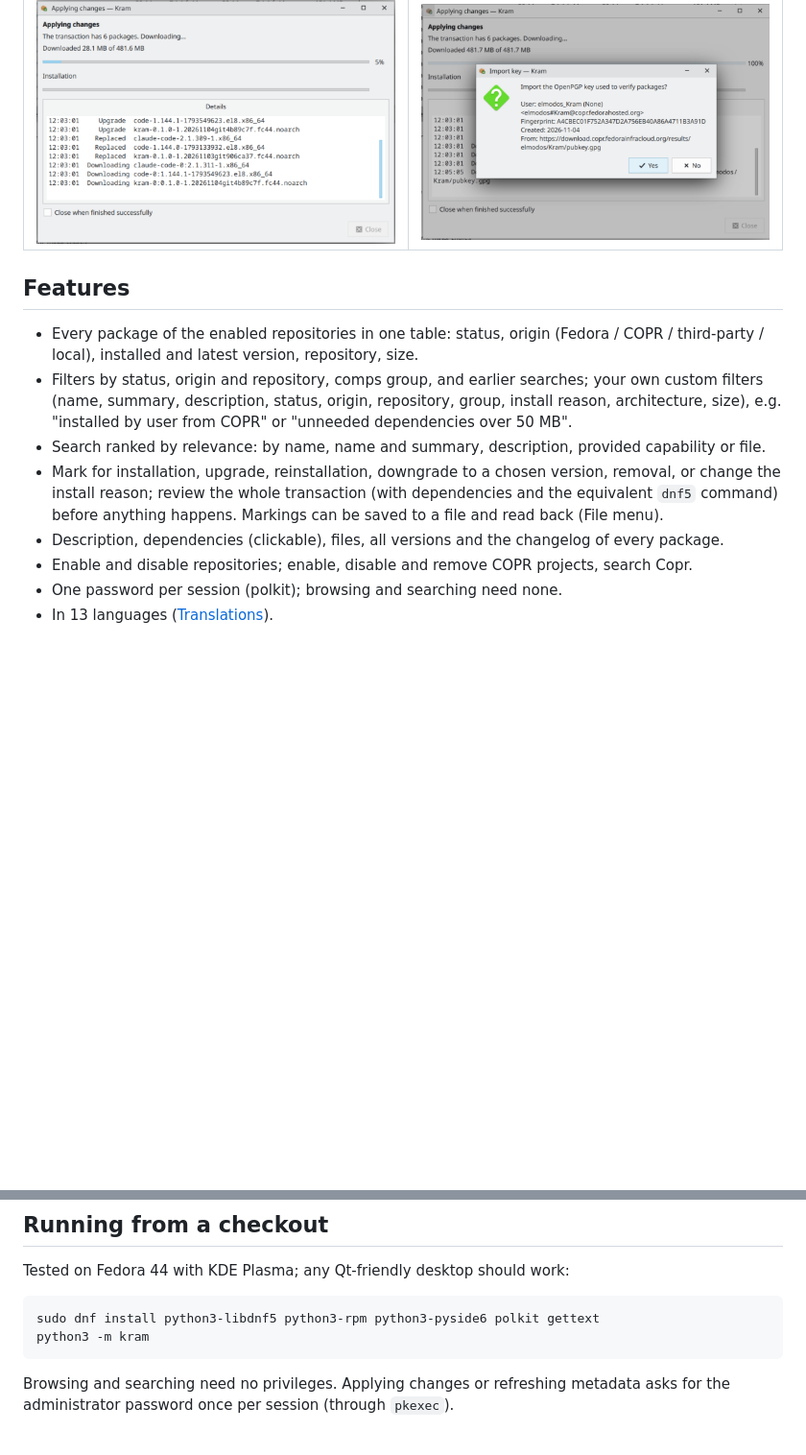
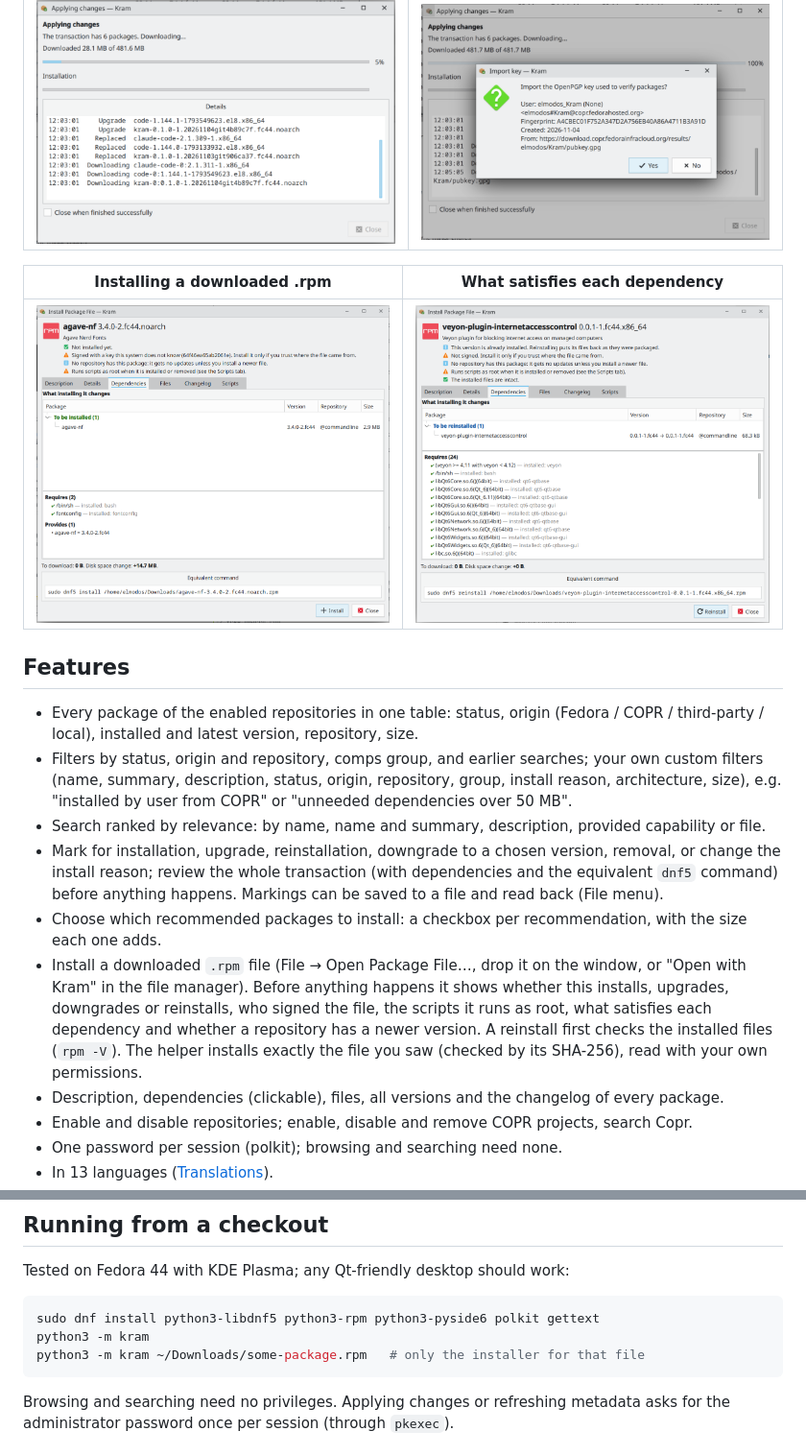
Before and after one commit to elmodos/kram, a Markdown page: README.md, 2 parts joined by grey strips. Shown at 96% size. Drawn GitHub-style; pictures changed too: docs/screenshots/install-dependencies.png (added), docs/screenshots/install-file.png (added); blank space fills up the shorter version.

Commit message:
README and metainfo: the .rpm installer and recommended packages, with screenshots
The feature lists mention choosing recommended packages and installing a downloaded .rpm file; README shows the
installer and its dependencies tab, and `python3 -m kram file.rpm`. The metainfo declares
application/x-rpm, so software centres know Kram opens package files, and adds the installer screenshot.

Co-Authored-By: Claude Opus 5.5 <noreply@anthropic.com>
Claude-Session: https://claude.ai/code/session_01JmoDAWwttjATiZQe2Fppym

````diff
--- a/README.md
+++ b/README.md
@@ -24,6 +24,10 @@ Built on libdnf5 (the same library as `dnf5`) and Qt 6. See [docs/PLAN.md](docs/
 |---|---|
 | ![Applying changes](docs/screenshots/progress.png) | ![Import key](docs/screenshots/key-import.png) |
 
+| Installing a downloaded .rpm | What satisfies each dependency |
+|---|---|
+| ![Install a package file](docs/screenshots/install-file.png) | ![Dependencies of a package file](docs/screenshots/install-dependencies.png) |
+
 ## Features
 
 - Every package of the enabled repositories in one table: status, origin (Fedora / COPR / third-party /
@@ -35,6 +39,12 @@ Built on libdnf5 (the same library as `dnf5`) and Qt 6. See [docs/PLAN.md](docs/
 - Mark for installation, upgrade, reinstallation, downgrade to a chosen version, removal, or change the
   install reason; review the whole transaction (with dependencies and the equivalent `dnf5` command) before
   anything happens. Markings can be saved to a file and read back (File menu).
+- Choose which recommended packages to install: a checkbox per recommendation, with the size each one adds.
+- Install a downloaded `.rpm` file (File → Open Package File…, drop it on the window, or "Open with Kram" in
+  the file manager). Before anything happens it shows whether this installs, upgrades, downgrades or
+  reinstalls, who signed the file, the scripts it runs as root, what satisfies each dependency and whether a
+  repository has a newer version. A reinstall first checks the installed files (`rpm -V`). The helper installs exactly the file you
+  saw (checked by its SHA-256), read with your own permissions.
 - Description, dependencies (clickable), files, all versions and the changelog of every package.
 - Enable and disable repositories; enable, disable and remove COPR projects, search Copr.
 - One password per session (polkit); browsing and searching need none.
@@ -69,6 +79,7 @@ Tested on Fedora 44 with KDE Plasma; any Qt-friendly desktop should work:
 ```sh
 sudo dnf install python3-libdnf5 python3-rpm python3-pyside6 polkit gettext
 python3 -m kram
+python3 -m kram ~/Downloads/some-package.rpm   # only the installer for that file
 ```
 
 Browsing and searching need no privileges. Applying changes or refreshing metadata asks for the
````
Also changed, not shown: 1 other file.
